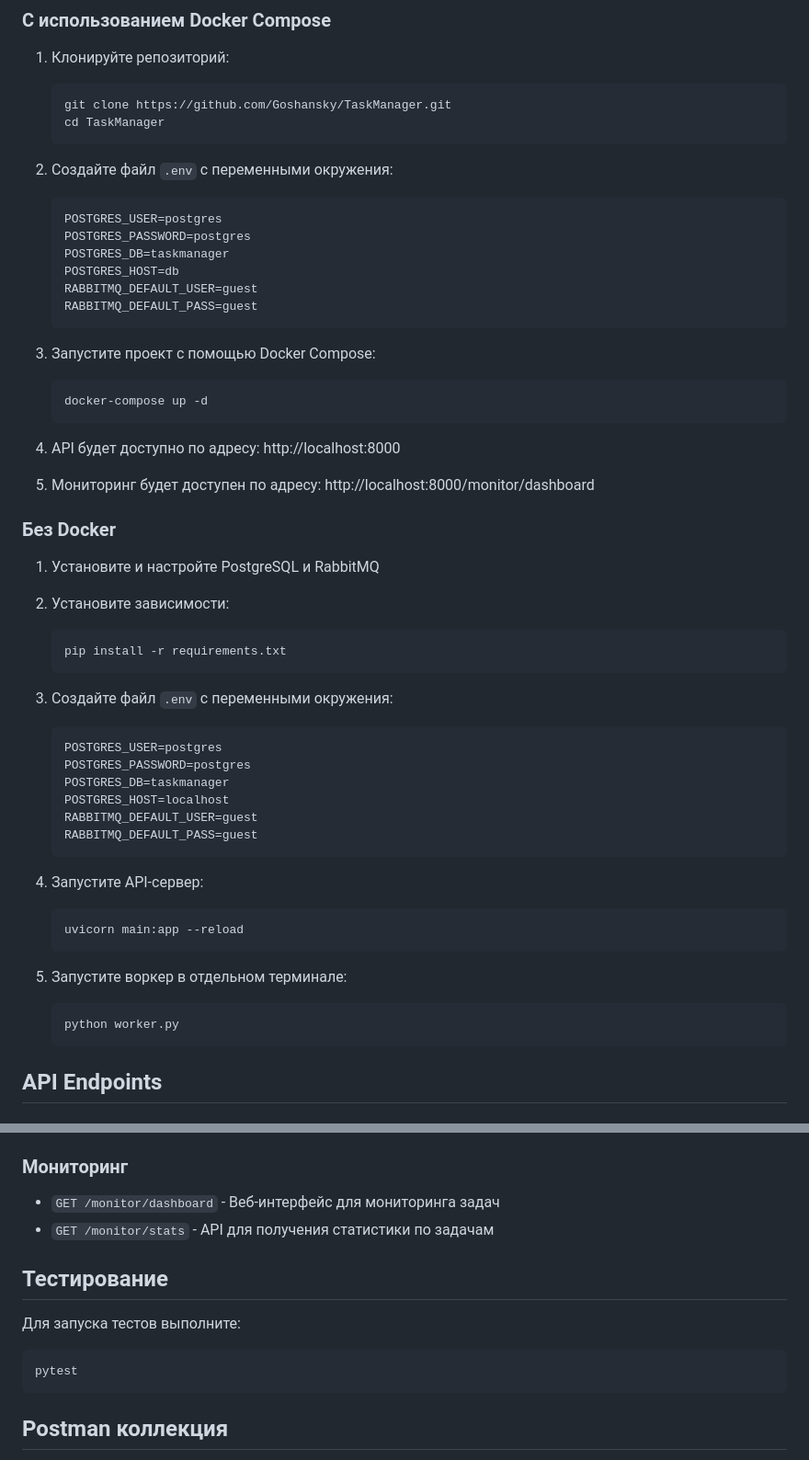
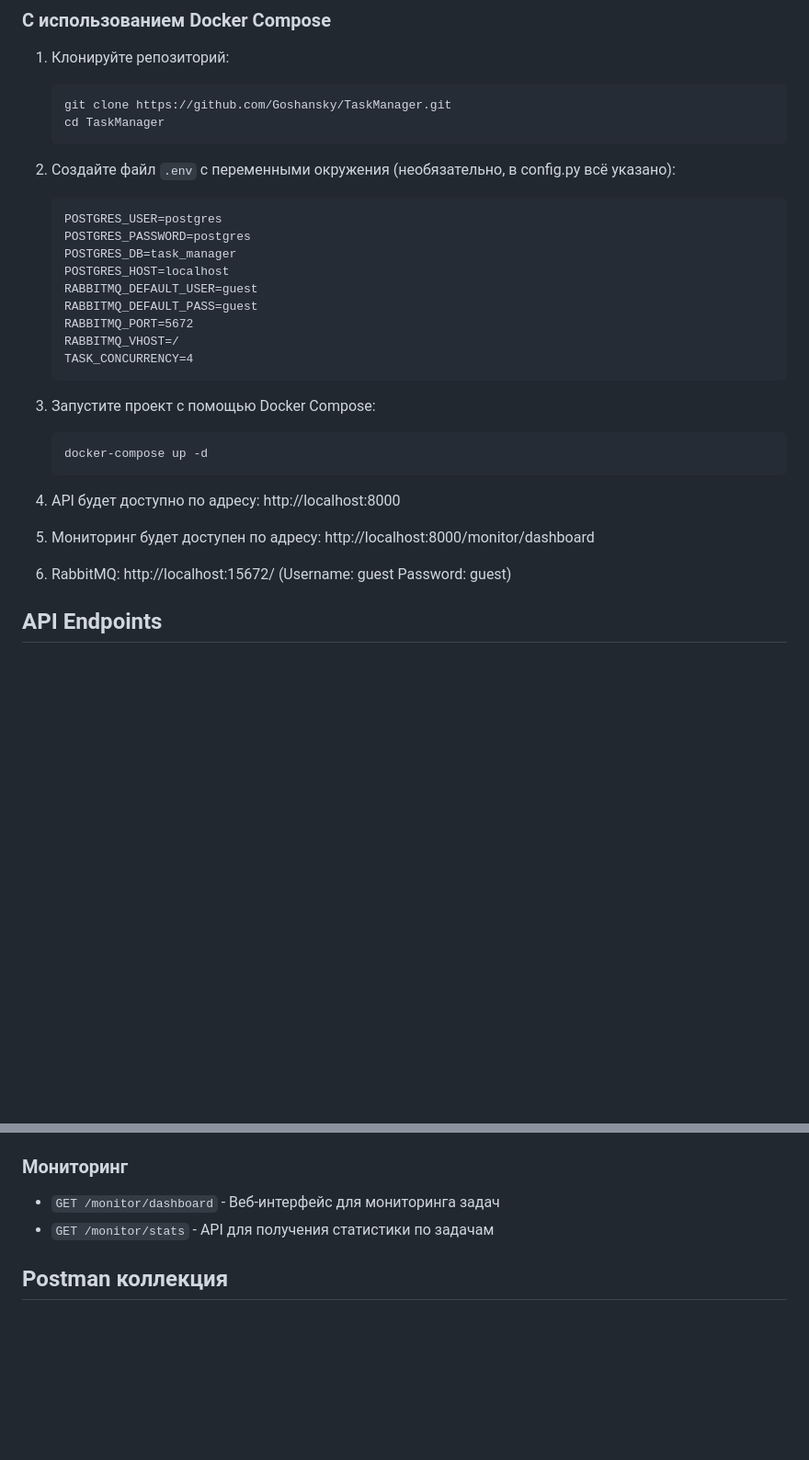
Before and after one commit to Goshansky/TaskManager, a Markdown page: README.md, 2 parts joined by grey strips. Shown at 92% size. Rendered like a GitHub page; blank space fills up the shorter version.

Commit message:
App-5: Исправил README.md

````diff
--- a/README.md
+++ b/README.md
@@ -54,14 +56,17 @@ TaskManager/
    cd TaskManager
    ```
 
-2. Создайте файл `.env` с переменными окружения:
+2. Создайте файл `.env` с переменными окружения (необязательно, в config.py всё указано):
    ```
    POSTGRES_USER=postgres
    POSTGRES_PASSWORD=postgres
-   POSTGRES_DB=taskmanager
-   POSTGRES_HOST=db
+   POSTGRES_DB=task_manager
+   POSTGRES_HOST=localhost
    RABBITMQ_DEFAULT_USER=guest
    RABBITMQ_DEFAULT_PASS=guest
+   RABBITMQ_PORT=5672
+   RABBITMQ_VHOST=/
+   TASK_CONCURRENCY=4
    ```
 
 3. Запустите проект с помощью Docker Compose:
@@ -71,34 +76,7 @@ TaskManager/
 
 4. API будет доступно по адресу: http://localhost:8000
 5. Мониторинг будет доступен по адресу: http://localhost:8000/monitor/dashboard
-
-### Без Docker
-
-1. Установите и настройте PostgreSQL и RabbitMQ
-2. Установите зависимости:
-   ```bash
-   pip install -r requirements.txt
-   ```
-
-3. Создайте файл `.env` с переменными окружения:
-   ```
-   POSTGRES_USER=postgres
-   POSTGRES_PASSWORD=postgres
-   POSTGRES_DB=taskmanager
-   POSTGRES_HOST=localhost
-   RABBITMQ_DEFAULT_USER=guest
-   RABBITMQ_DEFAULT_PASS=guest
-   ```
-
-4. Запустите API-сервер:
-   ```bash
-   uvicorn main:app --reload
-   ```
-
-5. Запустите воркер в отдельном терминале:
-   ```bash
-   python worker.py
-   ```
+6. RabbitMQ: http://localhost:15672/ (Username: guest Password: guest)
 
 ## API Endpoints
 
@@ -117,14 +95,6 @@ TaskManager/
 - `GET /monitor/dashboard` - Веб-интерфейс для мониторинга задач
 - `GET /monitor/stats` - API для получения статистики по задачам
 
-## Тестирование
-
-Для запуска тестов выполните:
-
-```bash
-pytest
-```
-
 ## Postman коллекция
 
 В репозитории есть файл `TaskManager.postman_collection.json`, который содержит коллекцию запросов для Postman. Импортируйте его в Postman для удобного тестирования API.
````
Also changed, not shown: other parts of README.md (+2 -0 lines).
